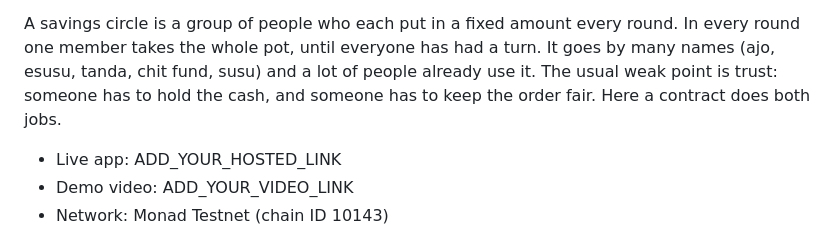
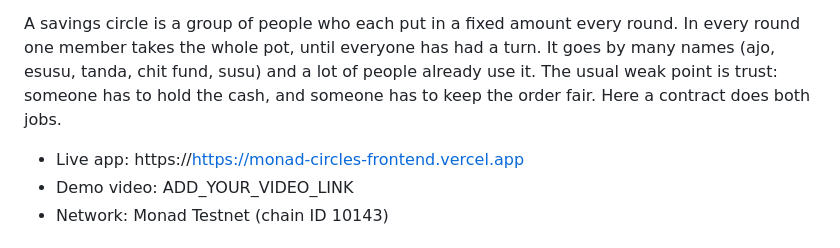
Before and after one commit to muizcal/monad-circles, a Markdown page: README.md, the part around the change. Rendered like a GitHub page.

Commit message:
add live link

```diff
--- a/README.md
+++ b/README.md
@@ -6,7 +6,7 @@ Monad Circles is a savings circle on Monad, built for the Consumer Products & Pa
 
 A savings circle is a group of people who each put in a fixed amount every round. In every round one member takes the whole pot, until everyone has had a turn. It goes by many names (ajo, esusu, tanda, chit fund, susu) and a lot of people already use it. The usual weak point is trust: someone has to hold the cash, and someone has to keep the order fair. Here a contract does both jobs.
 
-- Live app: ADD_YOUR_HOSTED_LINK
+- Live app: https://https://monad-circles-frontend.vercel.app
 - Demo video: ADD_YOUR_VIDEO_LINK
 - Network: Monad Testnet (chain ID 10143)
 
```
